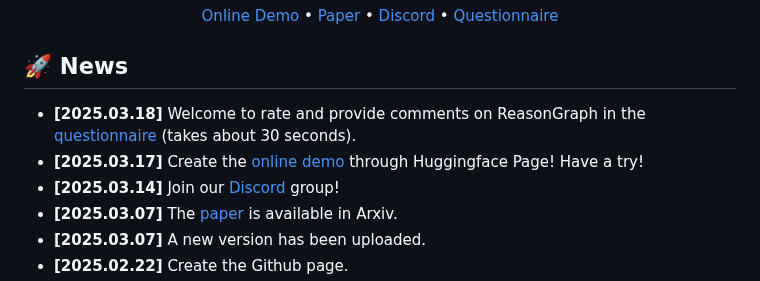
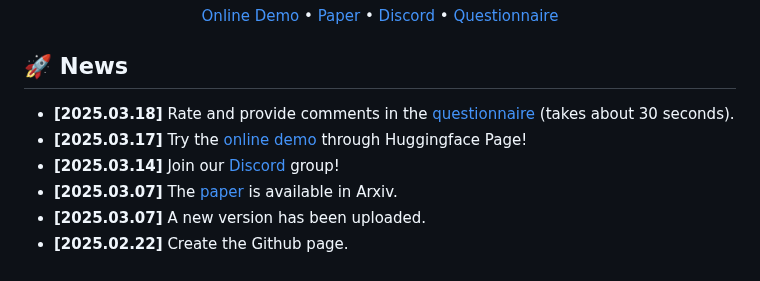
Before and after one commit to pomelo-nwu/ReasonGraph, a Markdown page: README.md, the part around the change. GitHub-like rendering.

```diff
--- a/README.md
+++ b/README.md
@@ -37,8 +37,8 @@
 
 ## 🚀 News
 
-- **[2025.03.18]** Welcome to rate and provide comments on ReasonGraph in the [questionnaire](https://forms.office.com/r/ebBSAKqHwj) (takes about 30 seconds).
-- **[2025.03.17]** Create the [online demo](https://huggingface.co/spaces/ZongqianLi/ReasonGraph) through Huggingface Page! Have a try!
+- **[2025.03.18]** Rate and provide comments in the [questionnaire](https://forms.office.com/r/ebBSAKqHwj) (takes about 30 seconds).
+- **[2025.03.17]** Try the [online demo](https://huggingface.co/spaces/ZongqianLi/ReasonGraph) through Huggingface Page!
 - **[2025.03.14]** Join our [Discord](https://discord.gg/tA9DV7Fjzz) group!
 - **[2025.03.07]** The [paper](https://arxiv.org/abs/2503.03979) is available in Arxiv.
 - **[2025.03.07]** A new version has been uploaded.
```
